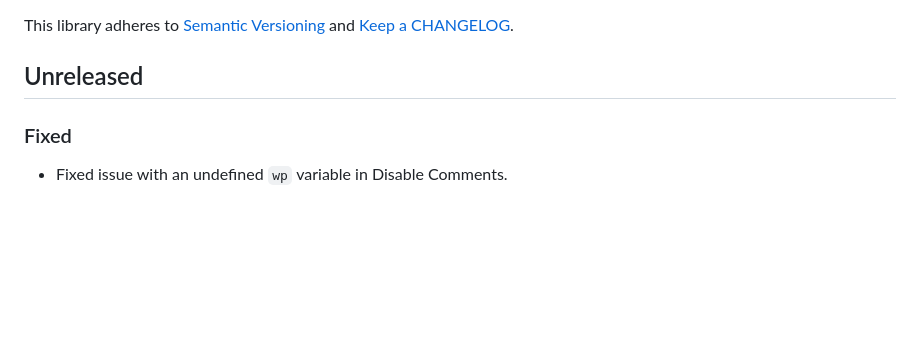
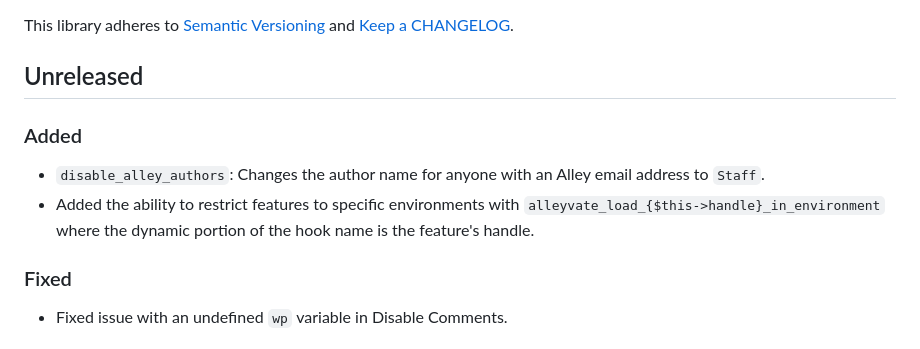
Before and after one commit to alleyinteractive/wp-alleyvate, a Markdown page: CHANGELOG.md, the part around the change. Rendered like a GitHub page; blank space fills up the shorter version.

Commit message:
Add CHANGELOG lines

```diff
--- a/CHANGELOG.md
+++ b/CHANGELOG.md
@@ -3,6 +3,11 @@
 This library adheres to [Semantic Versioning](https://semver.org/) and [Keep a CHANGELOG](https://keepachangelog.com/en/1.0.0/).
 
 ## Unreleased
+
+### Added
+
+* `disable_alley_authors`: Changes the author name for anyone with an Alley email address to `Staff`.
+* Added the ability to restrict features to specific environments with `alleyvate_load_{$this->handle}_in_environment` where the dynamic portion of the hook name is the feature's handle.
 
 ### Fixed
 
```
